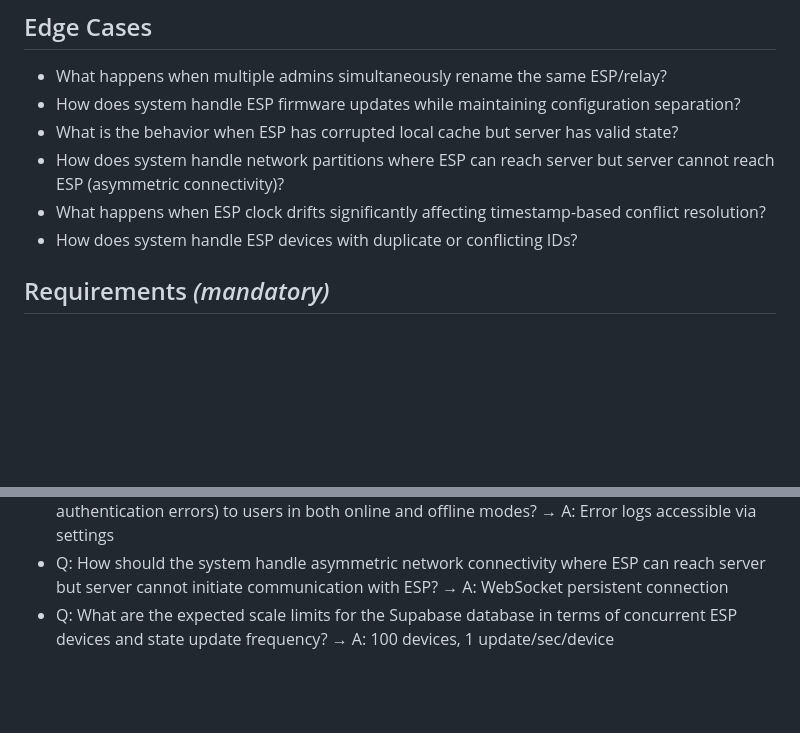
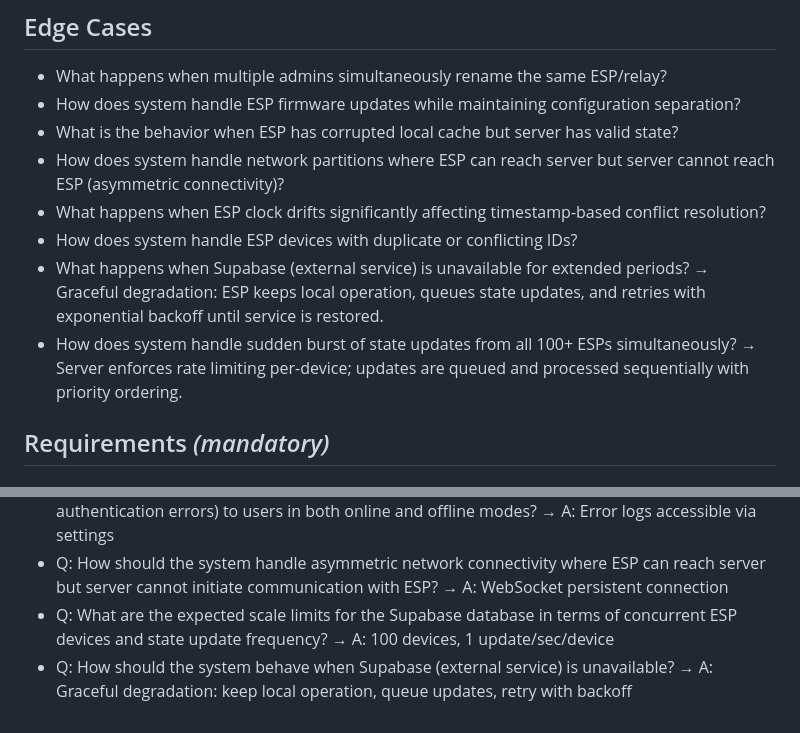
Before and after one commit to Body0101/tarshidtest, a Markdown page: specs/001-clarify-smart-building-v2/spec.md, 2 parts joined by grey strips. GitHub-like rendering; blank space fills up the shorter version.

```diff
--- a/specs/001-clarify-smart-building-v2/spec.md
+++ b/specs/001-clarify-smart-building-v2/spec.md
@@ -88,6 +88,8 @@ As a user, I want the system to maintain relay state integrity across power cycl
 - How does system handle network partitions where ESP can reach server but server cannot reach ESP (asymmetric connectivity)?
 - What happens when ESP clock drifts significantly affecting timestamp-based conflict resolution?
 - How does system handle ESP devices with duplicate or conflicting IDs?
+- What happens when Supabase (external service) is unavailable for extended periods? → Graceful degradation: ESP keeps local operation, queues state updates, and retries with exponential backoff until service is restored.
+- How does system handle sudden burst of state updates from all 100+ ESPs simultaneously? → Server enforces rate limiting per-device; updates are queued and processed sequentially with priority ordering.
 
 ## Requirements *(mandatory)*
 
@@ -169,3 +171,4 @@ As a user, I want the system to maintain relay state integrity across power cycl
 - Q: How should the system handle and display persistent error states (e.g., failed synchronization, authentication errors) to users in both online and offline modes? → A: Error logs accessible via settings
 - Q: How should the system handle asymmetric network connectivity where ESP can reach server but server cannot initiate communication with ESP? → A: WebSocket persistent connection
 - Q: What are the expected scale limits for the Supabase database in terms of concurrent ESP devices and state update frequency? → A: 100 devices, 1 update/sec/device
+- Q: How should the system behave when Supabase (external service) is unavailable? → A: Graceful degradation: keep local operation, queue updates, retry with backoff
```
Also changed, not shown: specs/001-clarify-smart-building-v2/plan.md (added, +113 -0 lines), specs/001-clarify-smart-building-v2/tasks.md (added, +184 -0 lines).
